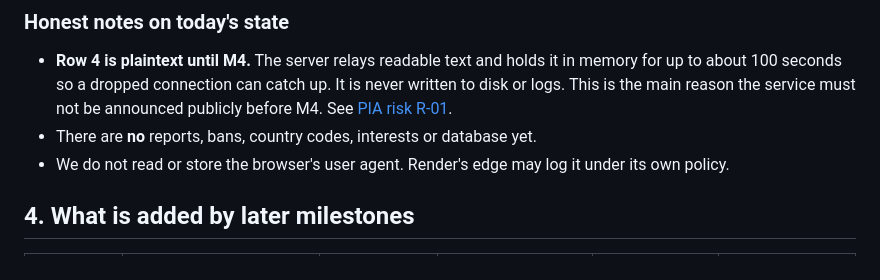
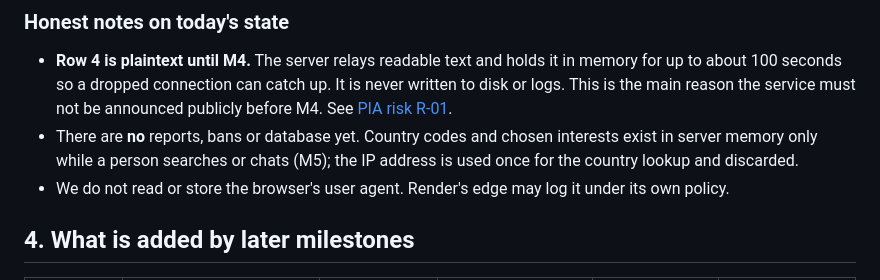
Before and after one commit to futuresfsake/realtime-chat, a Markdown page: docs/09-compliance/data-inventory-and-retention.md, the part around the change. Rendered like a GitHub page.

Commit message:
docs: update data-inventory-and-retention for M5 matchmaking

```diff
--- a/docs/09-compliance/data-inventory-and-retention.md
+++ b/docs/09-compliance/data-inventory-and-retention.md
@@ -39,7 +39,7 @@ A keyed hash of an IP address is **still personal information** for as long as i
 
 ### Honest notes on today's state
 - **Row 4 is plaintext until M4.** The server relays readable text and holds it in memory for up to about 100 seconds so a dropped connection can catch up. It is never written to disk or logs. This is the main reason the service must not be announced publicly before M4. See [PIA risk R-01](privacy-impact-assessment.md).
-- There are **no** reports, bans, country codes, interests or database yet.
+- There are **no** reports, bans or database yet. Country codes and chosen interests exist in server memory only while a person searches or chats (M5); the IP address is used once for the country lookup and discarded.
 - We do not read or store the browser's user agent. Render's edge may log it under its own policy.
 
 ## 4. What is added by later milestones
```
